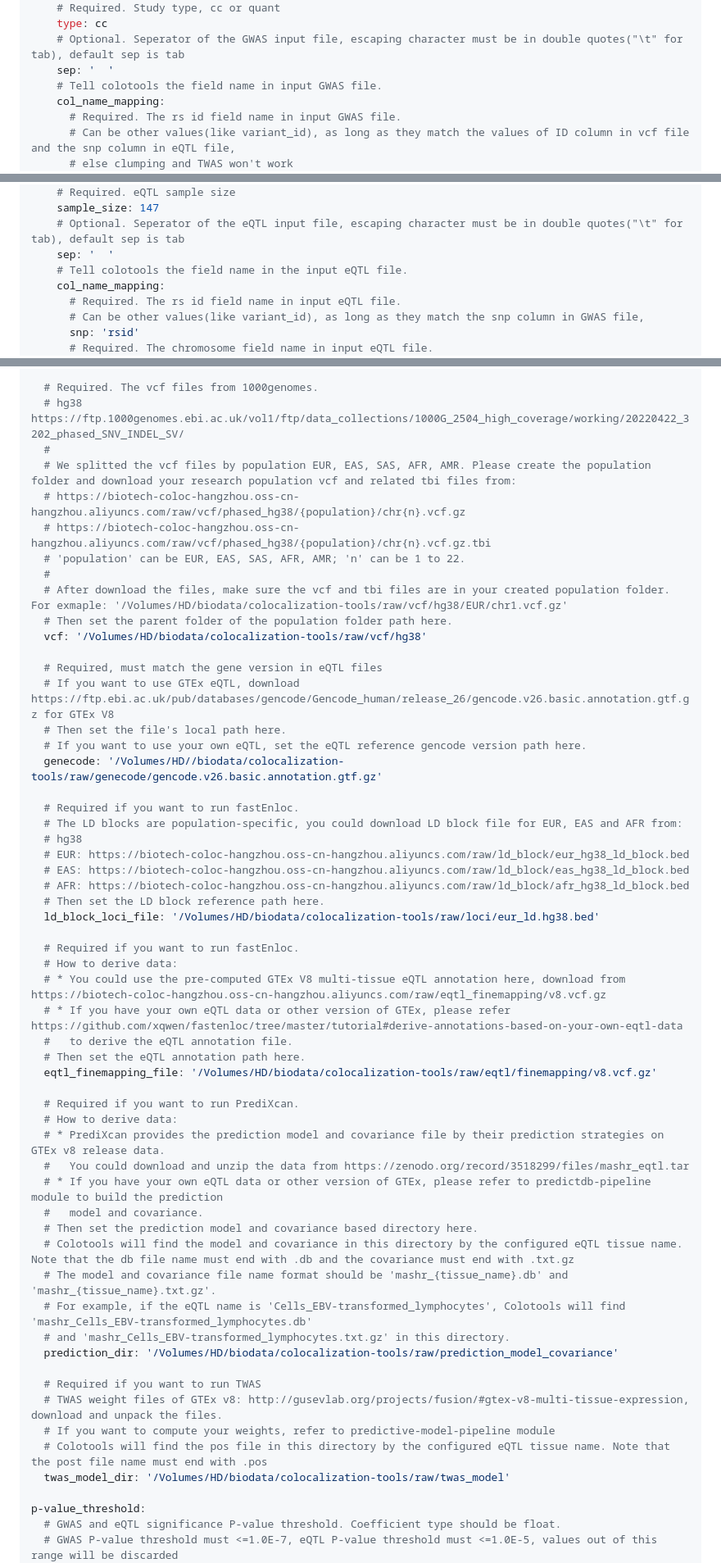
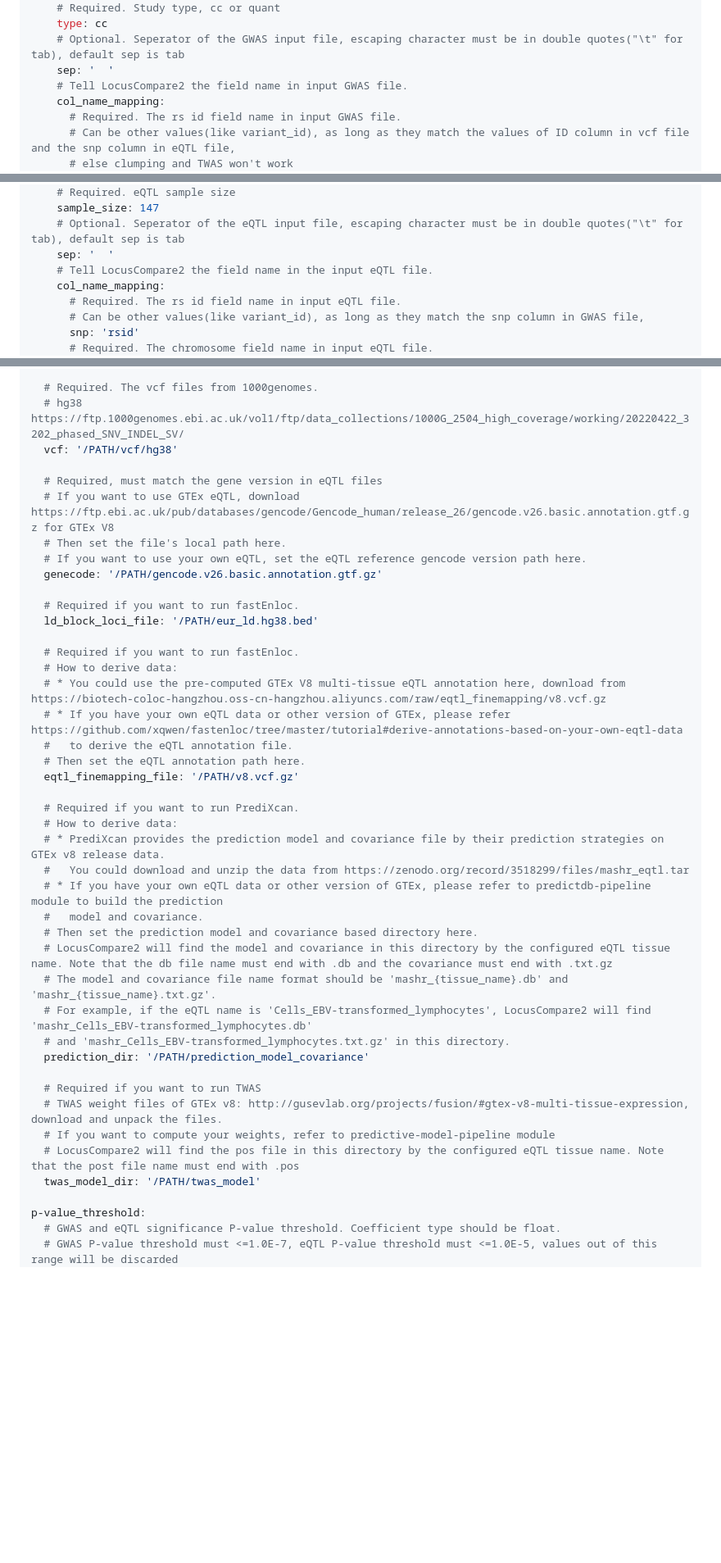
Before and after one commit to boxiangliulab/locuscompare2-standalone, a Markdown page: README.md, 3 parts joined by grey strips. Shown: that part at 82% size. GitHub-like rendering; blank space fills up the shorter version.

```diff
--- a/README.md
+++ b/README.md
@@ -55,7 +56,7 @@ input:
     type: cc
     # Optional. Seperator of the GWAS input file, escaping character must be in double quotes("\t" for tab), default sep is tab
     sep: '	'
-    # Tell colotools the field name in input GWAS file.
+    # Tell LocusCompare2 the field name in input GWAS file.
     col_name_mapping:
       # Required. The rs id field name in input GWAS file.
       # Can be other values(like variant_id), as long as they match the values of ID column in vcf file and the snp column in eQTL file,
@@ -84,7 +85,7 @@ input:
     sample_size: 147
     # Optional. Seperator of the eQTL input file, escaping character must be in double quotes("\t" for tab), default sep is tab
     sep: '	'
-    # Tell colotools the field name in the input eQTL file.
+    # Tell LocusCompare2 the field name in the input eQTL file.
     col_name_mapping:
       # Required. The rs id field name in input eQTL file.
       # Can be other values(like variant_id), as long as they match the snp column in GWAS file,
@@ -110,30 +111,16 @@ input:
 
   # Required. The vcf files from 1000genomes.
   # hg38 https://ftp.1000genomes.ebi.ac.uk/vol1/ftp/data_collections/1000G_2504_high_coverage/working/20220422_3202_phased_SNV_INDEL_SV/
-  #
-  # We splitted the vcf files by population EUR, EAS, SAS, AFR, AMR. Please create the population folder and download your research population vcf and related tbi files from:
-  # https://biotech-coloc-hangzhou.oss-cn-hangzhou.aliyuncs.com/raw/vcf/phased_hg38/{population}/chr{n}.vcf.gz
-  # https://biotech-coloc-hangzhou.oss-cn-hangzhou.aliyuncs.com/raw/vcf/phased_hg38/{population}/chr{n}.vcf.gz.tbi
-  # 'population' can be EUR, EAS, SAS, AFR, AMR; 'n' can be 1 to 22.
-  #
-  # After download the files, make sure the vcf and tbi files are in your created population folder. For exmaple: '/Volumes/HD/biodata/colocalization-tools/raw/vcf/hg38/EUR/chr1.vcf.gz'
-  # Then set the parent folder of the population folder path here.
-  vcf: '/Volumes/HD/biodata/colocalization-tools/raw/vcf/hg38'
+  vcf: '/PATH/vcf/hg38'
 
   # Required, must match the gene version in eQTL files
   # If you want to use GTEx eQTL, download https://ftp.ebi.ac.uk/pub/databases/gencode/Gencode_human/release_26/gencode.v26.basic.annotation.gtf.gz for GTEx V8
   # Then set the file's local path here.
   # If you want to use your own eQTL, set the eQTL reference gencode version path here.
-  genecode: '/Volumes/HD//biodata/colocalization-tools/raw/genecode/gencode.v26.basic.annotation.gtf.gz'
+  genecode: '/PATH/gencode.v26.basic.annotation.gtf.gz'
 
   # Required if you want to run fastEnloc.
-  # The LD blocks are population-specific, you could download LD block file for EUR, EAS and AFR from:
-  # hg38
-  # EUR: https://biotech-coloc-hangzhou.oss-cn-hangzhou.aliyuncs.com/raw/ld_block/eur_hg38_ld_block.bed
-  # EAS: https://biotech-coloc-hangzhou.oss-cn-hangzhou.aliyuncs.com/raw/ld_block/eas_hg38_ld_block.bed
-  # AFR: https://biotech-coloc-hangzhou.oss-cn-hangzhou.aliyuncs.com/raw/ld_block/afr_hg38_ld_block.bed
-  # Then set the LD block reference path here.
-  ld_block_loci_file: '/Volumes/HD/biodata/colocalization-tools/raw/loci/eur_ld.hg38.bed'
+  ld_block_loci_file: '/PATH/eur_ld.hg38.bed'
 
   # Required if you want to run fastEnloc.
   # How to derive data:
@@ -141,7 +128,7 @@ input:
   # * If you have your own eQTL data or other version of GTEx, please refer https://github.com/xqwen/fastenloc/tree/master/tutorial#derive-annotations-based-on-your-own-eqtl-data
   #   to derive the eQTL annotation file.
   # Then set the eQTL annotation path here.
-  eqtl_finemapping_file: '/Volumes/HD/biodata/colocalization-tools/raw/eqtl/finemapping/v8.vcf.gz'
+  eqtl_finemapping_file: '/PATH/v8.vcf.gz'
 
   # Required if you want to run PrediXcan.
   # How to derive data:
@@ -150,17 +137,17 @@ input:
   # * If you have your own eQTL data or other version of GTEx, please refer to predictdb-pipeline module to build the prediction
   #   model and covariance.
   # Then set the prediction model and covariance based directory here.
-  # Colotools will find the model and covariance in this directory by the configured eQTL tissue name. Note that the db file name must end with .db and the covariance must end with .txt.gz
+  # LocusCompare2 will find the model and covariance in this directory by the configured eQTL tissue name. Note that the db file name must end with .db and the covariance must end with .txt.gz
   # The model and covariance file name format should be 'mashr_{tissue_name}.db' and 'mashr_{tissue_name}.txt.gz'.
-  # For example, if the eQTL name is 'Cells_EBV-transformed_lymphocytes', Colotools will find 'mashr_Cells_EBV-transformed_lymphocytes.db'
+  # For example, if the eQTL name is 'Cells_EBV-transformed_lymphocytes', LocusCompare2 will find 'mashr_Cells_EBV-transformed_lymphocytes.db'
   # and 'mashr_Cells_EBV-transformed_lymphocytes.txt.gz' in this directory.
-  prediction_dir: '/Volumes/HD/biodata/colocalization-tools/raw/prediction_model_covariance'
+  prediction_dir: '/PATH/prediction_model_covariance'
 
   # Required if you want to run TWAS
   # TWAS weight files of GTEx v8: http://gusevlab.org/projects/fusion/#gtex-v8-multi-tissue-expression, download and unpack the files.
   # If you want to compute your weights, refer to predictive-model-pipeline module
-  # Colotools will find the pos file in this directory by the configured eQTL tissue name. Note that the post file name must end with .pos
-  twas_model_dir: '/Volumes/HD/biodata/colocalization-tools/raw/twas_model'
+  # LocusCompare2 will find the pos file in this directory by the configured eQTL tissue name. Note that the post file name must end with .pos
+  twas_model_dir: '/PATH/twas_model'
 
 p-value_threshold:
   # GWAS and eQTL significance P-value threshold. Coefficient type should be float.
```
Also changed, not shown: other parts of README.md (+14 -13 lines), icon_new.png (added), 1 other file.
